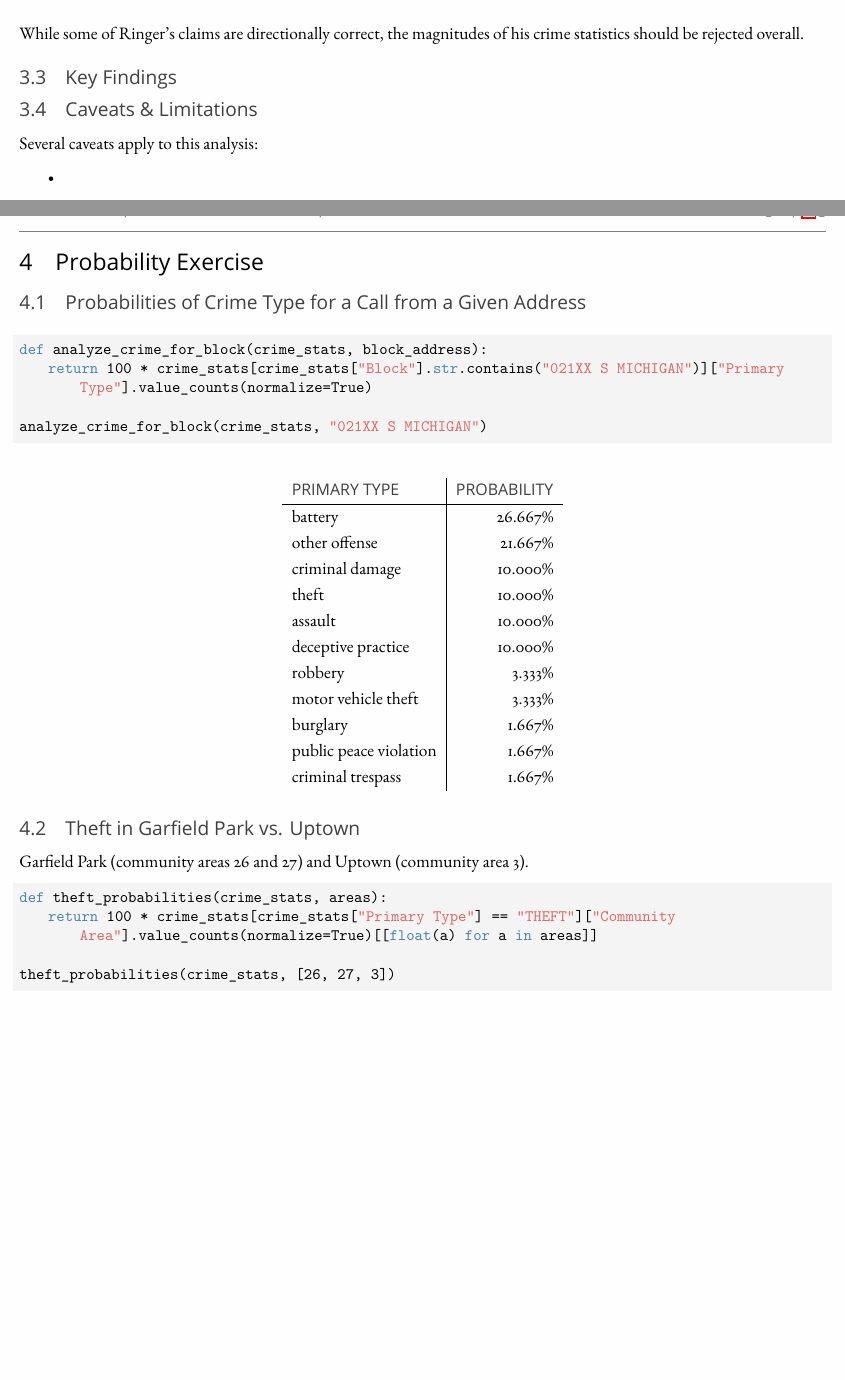
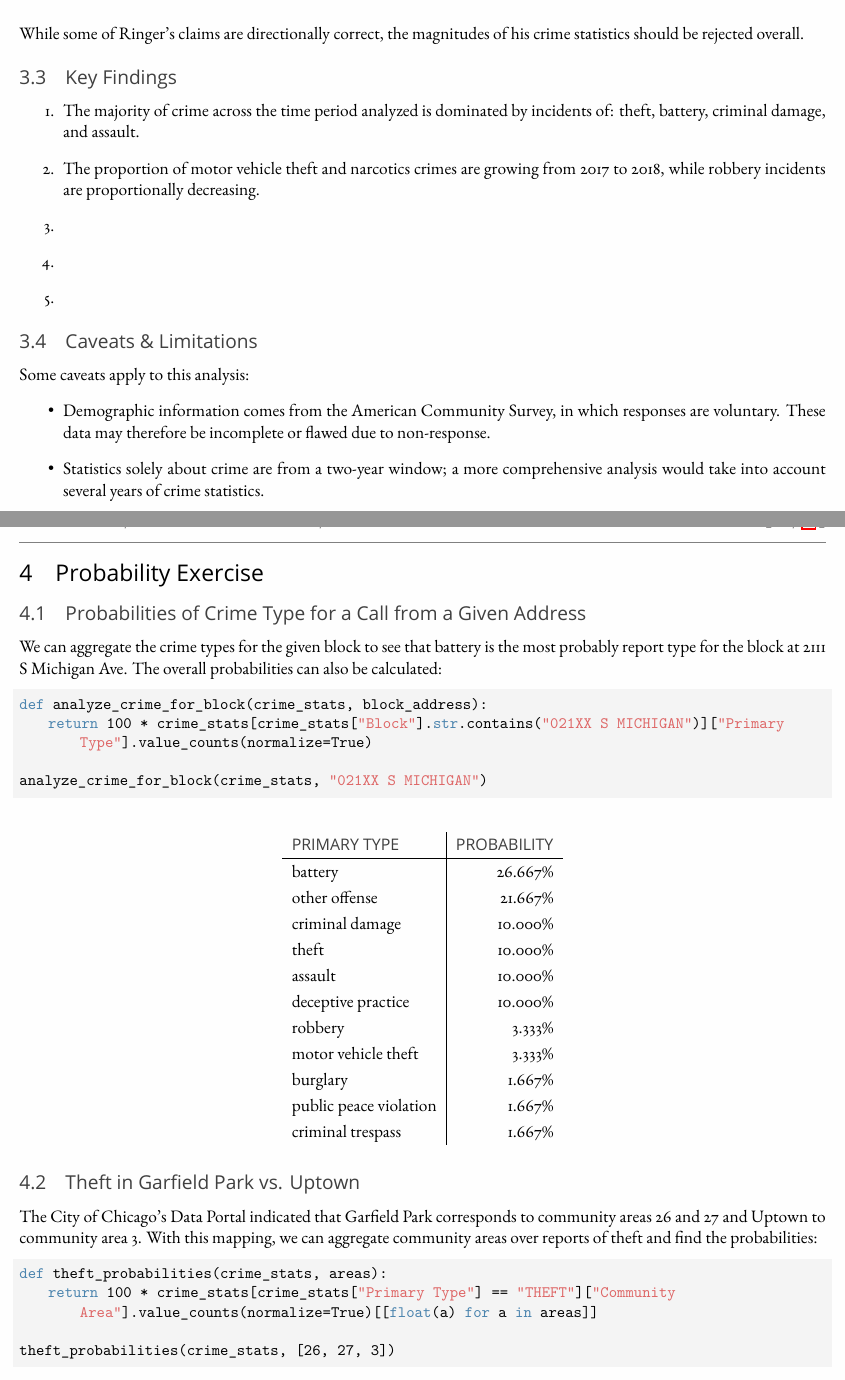
Before and after one commit to satejsoman/capp30254, a LaTeX problem sheet (hw1/latex/mlpp-hw1.tex): two parts of pages 7 and 8 of 9, joined at a grey line, cut so that both start at the same text, the shorter picture padded with empty space. Compiled offline with LuaLaTeX; a missing font is replaced by an installed copy or a similar font.

Commit message:
clean up and README

```diff
--- a/hw1/latex/mlpp-hw1.tex
+++ b/hw1/latex/mlpp-hw1.tex
@@ -393,18 +393,24 @@ Calculated changes in crime for the 43rd ward:
 While some of Ringer's claims are directionally correct, the magnitudes of his crime statistics should be rejected overall.
 
 \subsection{Key Findings}
-
-\subsection{Caveats \& Limitations}
-Several caveats apply to this analysis:
-\begin{itemize}
+\begin{enumerate}
+\item The majority of crime across the time period analyzed is dominated by incidents of: theft, battery, criminal damage, and assault.
+\item The proportion of motor vehicle theft and narcotics crimes are growing from 2017 to 2018, while robbery incidents are proportionally decreasing.
 \item
 \item
 \item
-\item
+\end{enumerate}
+\subsection{Caveats \& Limitations}
+Some caveats apply to this analysis:
+\begin{itemize}
+\item Demographic information comes from the American Community Survey, in which responses are voluntary. These data may therefore be incomplete or flawed due to non-response.
+\item Statistics solely about crime are from a two-year window; a more comprehensive analysis would take into account several years of crime statistics.
 \end{itemize}
 \pagebreak
 \section{Probability Exercise}
 \subsection{Probabilities of Crime Type for a Call from a Given Address}
+We can aggregate the crime types for the given block to see that battery is the most probably report type for the block at 2111 S Michigan Ave. The overall probabilities can also be calculated:
+
 \begin{lstlisting}[language=Python, numbers=none]
 def analyze_crime_for_block(crime_stats, block_address):
     return 100 * crime_stats[crime_stats["Block"].str.contains("021XX S MICHIGAN")]["Primary Type"].value_counts(normalize=True)
@@ -430,7 +436,7 @@ criminal trespass      &      1.667\% \\
 \end{table}
 
 \subsection{Theft in Garfield Park vs. Uptown}
-Garfield Park (community areas 26 and 27) and Uptown (community area 3).
+The City of Chicago's Data Portal indicated that Garfield Park corresponds to community areas 26 and 27 and Uptown to community area 3. With this mapping, we can aggregate community areas over reports of theft and find the probabilities:
 
 \begin{lstlisting}[language=Python,numbers=none]
 def theft_probabilities(crime_stats, areas):
```
Also changed, not shown: README.md, hw1/latex/mlpp-hw1.pdf, hw1/latex/mlpp-hw1.tex (2 more changed lines), 1 other file.
